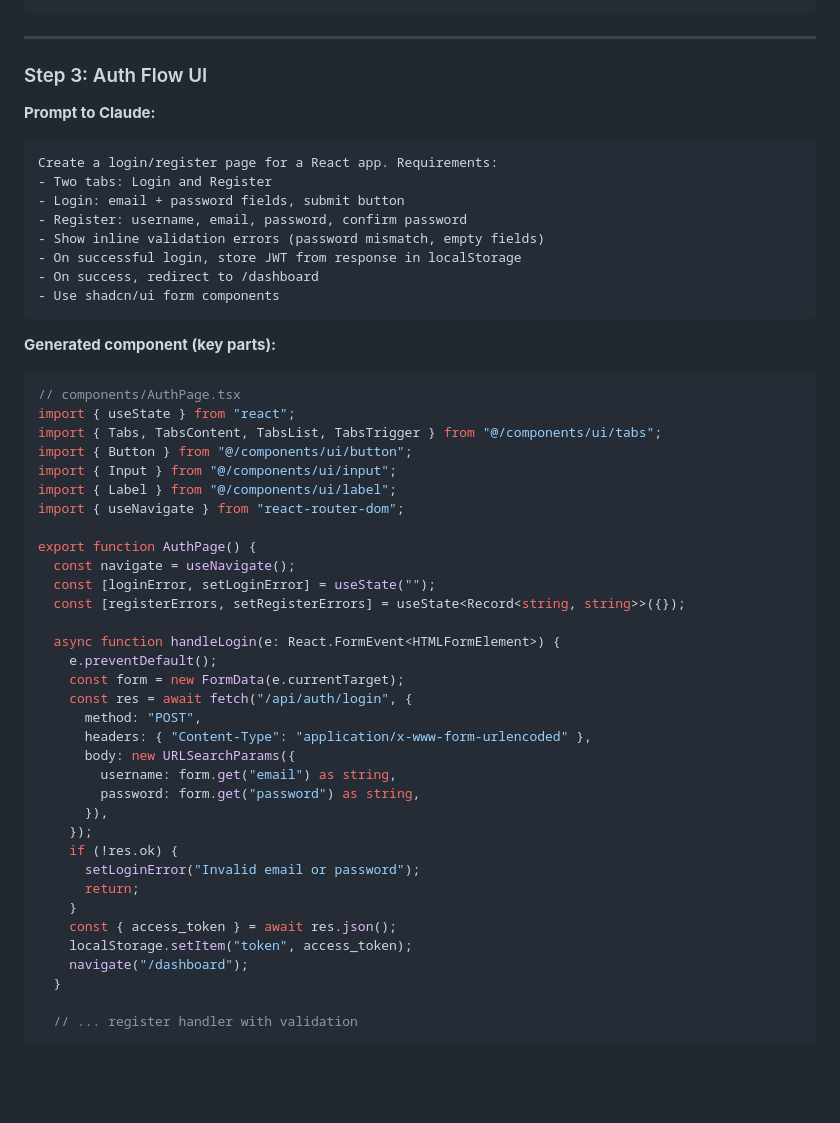
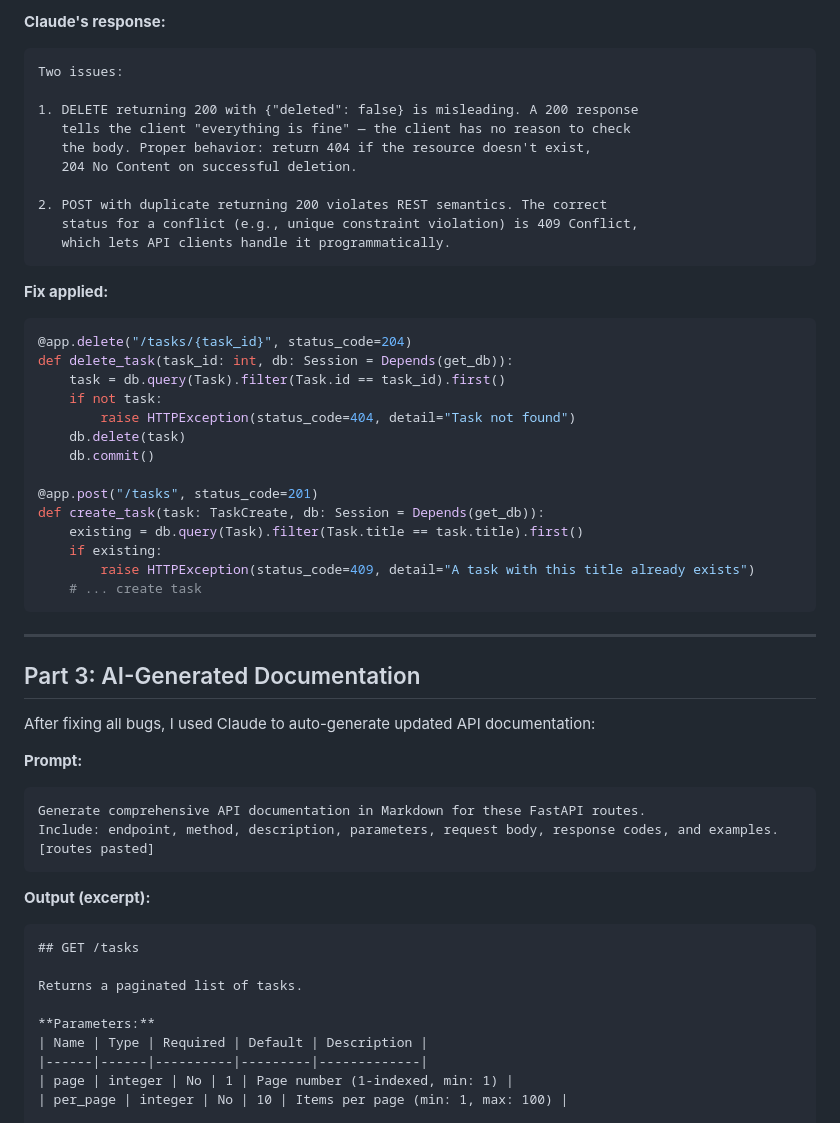
Before and after one commit to Octazor/Modern-Software-Dev, a Markdown page: week7/writeup.md, the part around one of its changes. Rendered like a GitHub page; blank space fills up the shorter version.

````diff
--- a/week7/writeup.md
+++ b/week7/writeup.md
@@ -106,55 +177,58 @@ Use TypeScript with proper types.
+**Claude's response:**
+```
+Two issues:
+
+1. DELETE returning 200 with {"deleted": false} is misleading. A 200 response
+   tells the client "everything is fine" — the client has no reason to check
+   the body. Proper behavior: return 404 if the resource doesn't exist,
+   204 No Content on successful deletion.
+
+2. POST with duplicate returning 200 violates REST semantics. The correct
+   status for a conflict (e.g., unique constraint violation) is 409 Conflict,
+   which lets API clients handle it programmatically.
+```
+
+**Fix applied:**
+```python
+@app.delete("/tasks/{task_id}", status_code=204)
+def delete_task(task_id: int, db: Session = Depends(get_db)):
+    task = db.query(Task).filter(Task.id == task_id).first()
+    if not task:
+        raise HTTPException(status_code=404, detail="Task not found")
+    db.delete(task)
+    db.commit()
+
+@app.post("/tasks", status_code=201)
+def create_task(task: TaskCreate, db: Session = Depends(get_db)):
+    existing = db.query(Task).filter(Task.title == task.title).first()
+    if existing:
+        raise HTTPException(status_code=409, detail="A task with this title already exists")
+    # ... create task
 ```
 
 ---
 
-### Step 3: Auth Flow UI
+## Part 3: AI-Generated Documentation
 
-**Prompt to Claude:**
+After fixing all bugs, I used Claude to auto-generate updated API documentation:
+
+**Prompt:**
 ```
-Create a login/register page for a React app. Requirements:
-- Two tabs: Login and Register
-- Login: email + password fields, submit button
-- Register: username, email, password, confirm password
-- Show inline validation errors (password mismatch, empty fields)
-- On successful login, store JWT from response in localStorage
-- On success, redirect to /dashboard
-- Use shadcn/ui form components
+Generate comprehensive API documentation in Markdown for these FastAPI routes.
+Include: endpoint, method, description, parameters, request body, response codes, and examples.
+[routes pasted]
 ```
 
-**Generated component (key parts):**
-```tsx
-// components/AuthPage.tsx
-import { useState } from "react";
-import { Tabs, TabsContent, TabsList, TabsTrigger } from "@/components/ui/tabs";
-import { Button } from "@/components/ui/button";
-import { Input } from "@/components/ui/input";
-import { Label } from "@/components/ui/label";
-import { useNavigate } from "react-router-dom";
+**Output (excerpt):**
 
-export function AuthPage() {
-  const navigate = useNavigate();
-  const [loginError, setLoginError] = useState("");
-  const [registerErrors, setRegisterErrors] = useState<Record<string, string>>({});
+```markdown
+## GET /tasks
 
-  async function handleLogin(e: React.FormEvent<HTMLFormElement>) {
-    e.preventDefault();
-    const form = new FormData(e.currentTarget);
-    const res = await fetch("/api/auth/login", {
-      method: "POST",
-      headers: { "Content-Type": "application/x-www-form-urlencoded" },
-      body: new URLSearchParams({
-        username: form.get("email") as string,
-        password: form.get("password") as string,
-      }),
-    });
-    if (!res.ok) {
-      setLoginError("Invalid email or password");
-      return;
-    }
-    const { access_token } = await res.json();
-    localStorage.setItem("token", access_token);
-    navigate("/dashboard");
-  }
+Returns a paginated list of tasks.
 
-  // ... register handler with validation
+**Parameters:**
+| Name | Type | Required | Default | Description |
+|------|------|----------|---------|-------------|
+| page | integer | No | 1 | Page number (1-indexed, min: 1) |
+| per_page | integer | No | 10 | Items per page (min: 1, max: 100) |
 
````
Also changed, not shown: other parts of week7/writeup.md (+176 -185 lines).
